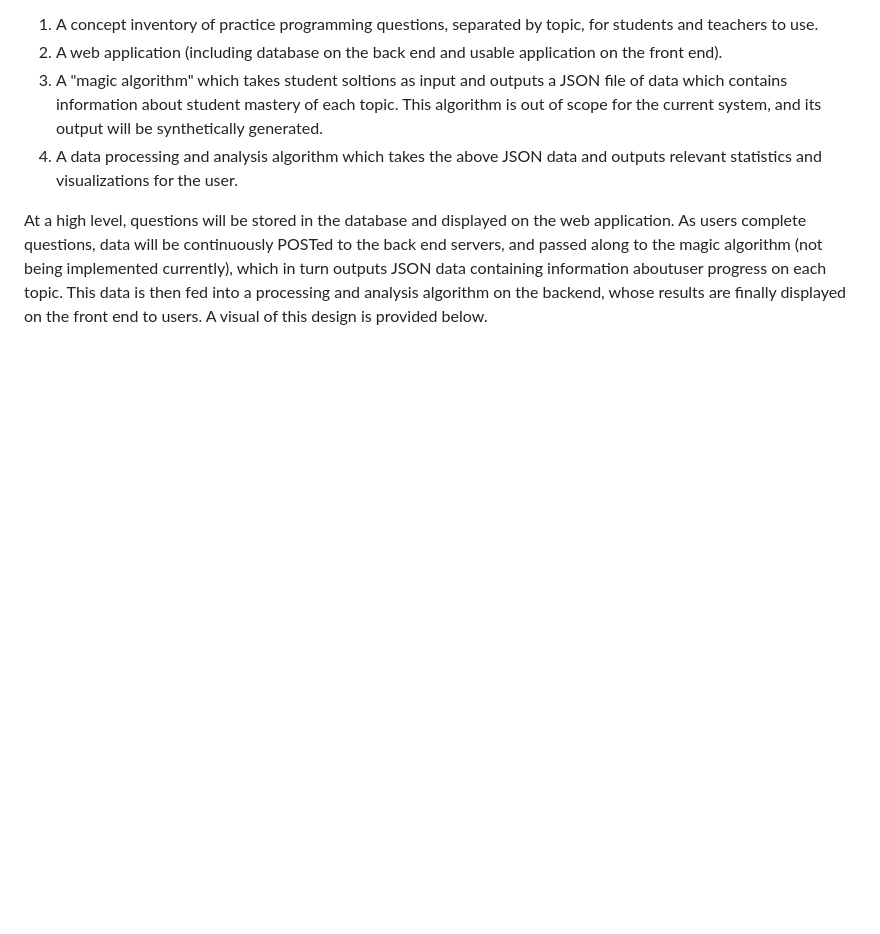
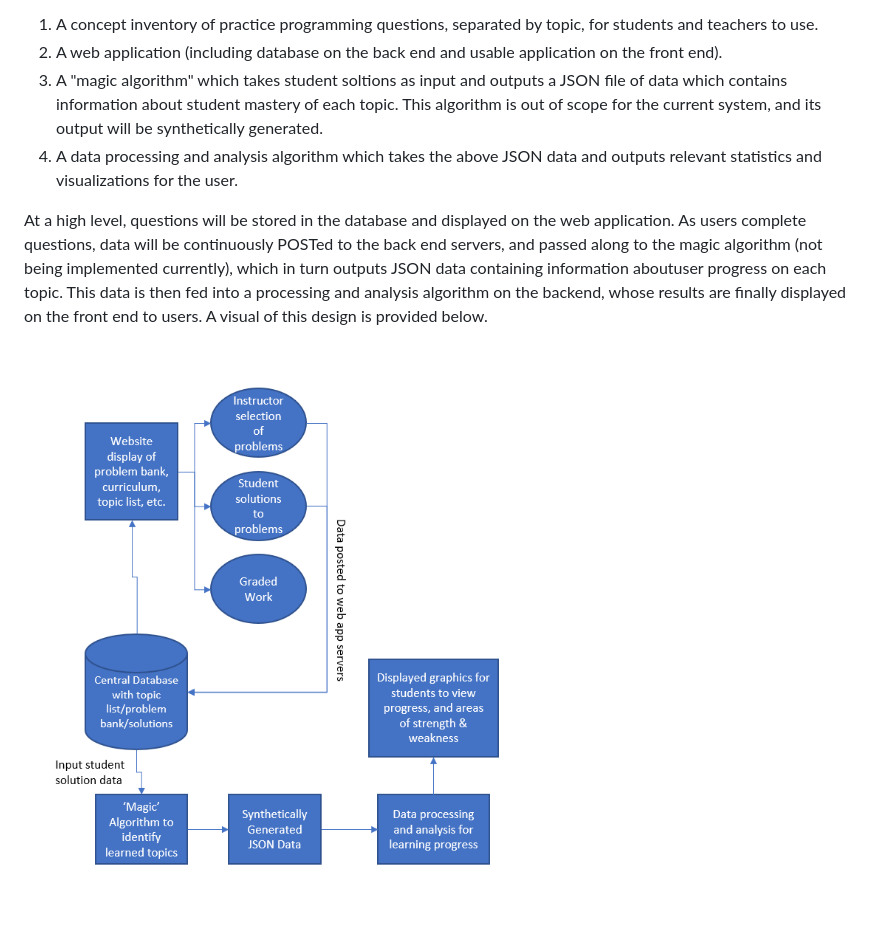
Before and after one commit to Murtz5253/learning-with-python, a Markdown page: docs/design.md, the part around the change. GitHub-like rendering; pictures changed too: assets/images/system_design.png (added); blank space fills up the shorter version.

Commit message:
Added system design chart to design document component spec

```diff
--- a/docs/design.md
+++ b/docs/design.md
@@ -122,3 +122,5 @@ There are four primary components to our system design:
 4. A data processing and analysis algorithm which takes the above JSON data and outputs relevant statistics and visualizations for the user.
 
 At a high level, questions will be stored in the database and displayed on the web application. As users complete questions, data will be continuously POSTed to the back end servers, and passed along to the magic algorithm (not being implemented currently), which in turn outputs JSON data containing information aboutuser progress on each topic. This data is then fed into a processing and analysis algorithm on the backend, whose results are finally displayed on the front end to users. A visual of this design is provided below.
+
+![Chart of System Design](../assets/images/system_design.png)
```
